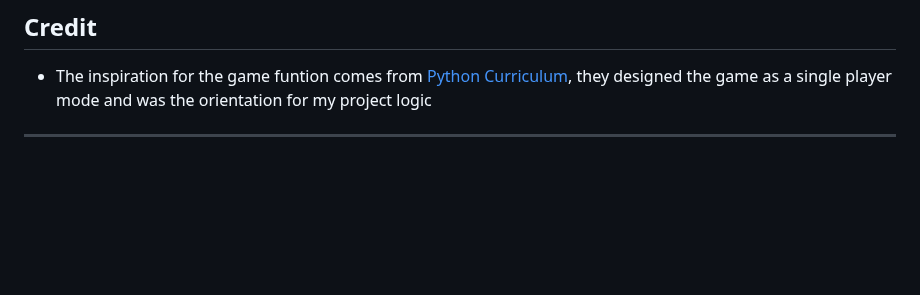
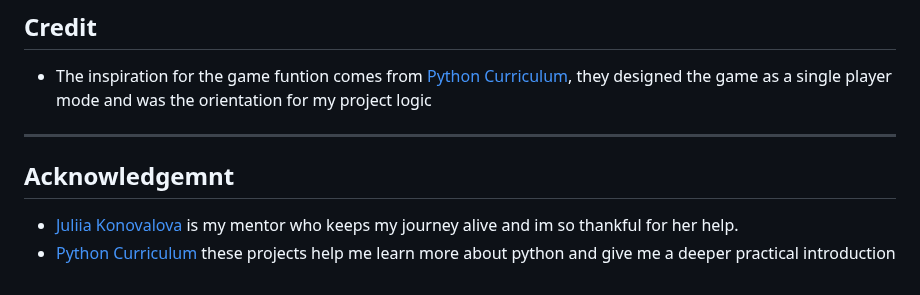
Before and after one commit to elkocho1/battleship-game, a Markdown page: README.md, the part around the change. Rendered like a GitHub page; blank space fills up the shorter version.

Commit message:
Add acknowledgement to readme file

```diff
--- a/README.md
+++ b/README.md
@@ -187,3 +187,8 @@ Create a local copy of the GitHub repository by following one of the two process
 - The inspiration for the game funtion comes from [Python Curriculum](Battleships/battleships_complete.py), they designed the game as a single player mode and was the orientation for my project logic
 
 ---
+
+## Acknowledgemnt
+
+- [Juliia Konovalova](https://github.com/IuliiaKonovalova) is my mentor who keeps my journey alive and im so thankful for her help.
+- [Python Curriculum](https://github.com/SaranSundar/PythonCurriculum) these projects help me learn more about python and give me a deeper practical introduction
```
